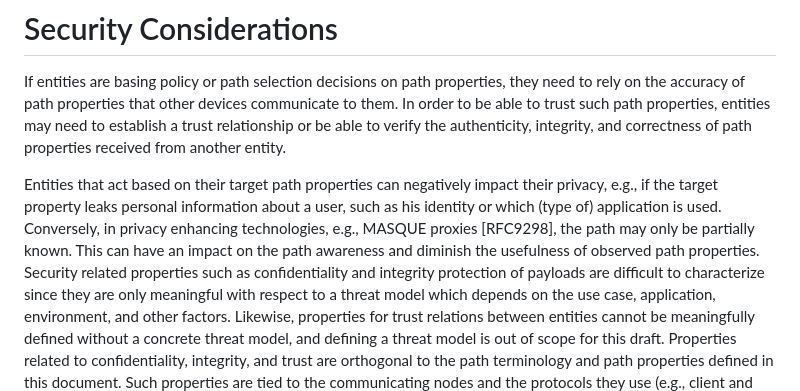
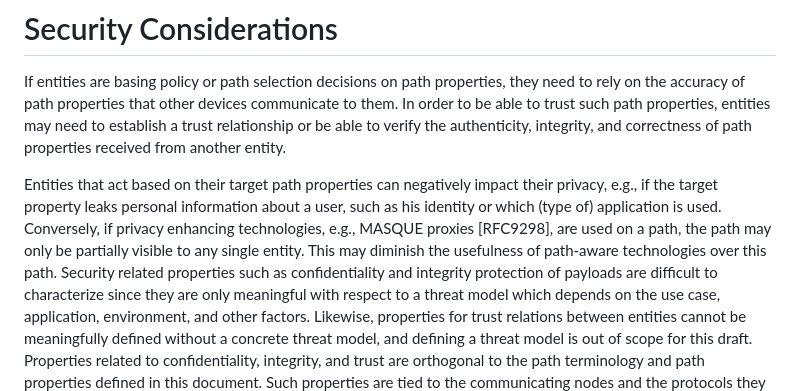
Before and after one commit to panrg/path-properties, a Markdown page: draft-irtf-panrg-path-properties.md, the part around the change. Rendered like a GitHub page.

Commit message:
Update draft-irtf-panrg-path-properties.md
Co-authored-by: Reese Enghardt <ietf@tenghardt.net>

```diff
--- a/draft-irtf-panrg-path-properties.md
+++ b/draft-irtf-panrg-path-properties.md
@@ -313,8 +313,8 @@ If entities are basing policy or path selection decisions on path properties, th
 In order to be able to trust such path properties, entities may need to establish a trust relationship or be able to verify the authenticity, integrity, and correctness of path properties received from another entity.
 
 Entities that act based on their target path properties can negatively impact their privacy, e.g., if the target property leaks personal information about a user, such as his identity or which (type of) application is used.
-Conversely, in privacy enhancing technologies, e.g., MASQUE proxies [RFC9298], the path may only be partially known.
-This can have an impact on the path awareness and diminish the usefulness of observed path properties.
+Conversely, if privacy enhancing technologies, e.g., MASQUE proxies [RFC9298], are used on a path, the path may only be partially visible to any single entity.
+This may diminish the usefulness of path-aware technologies over this path.
 Security related properties such as confidentiality and integrity protection of payloads are difficult to characterize since they are only meaningful with respect to a threat model which depends on the use case, application, environment, and other factors.
 Likewise, properties for trust relations between entities cannot be meaningfully defined without a concrete threat model, and defining a threat model is out of scope for this draft.
 Properties related to confidentiality, integrity, and trust are orthogonal to the path terminology and path properties defined in this document.
```
